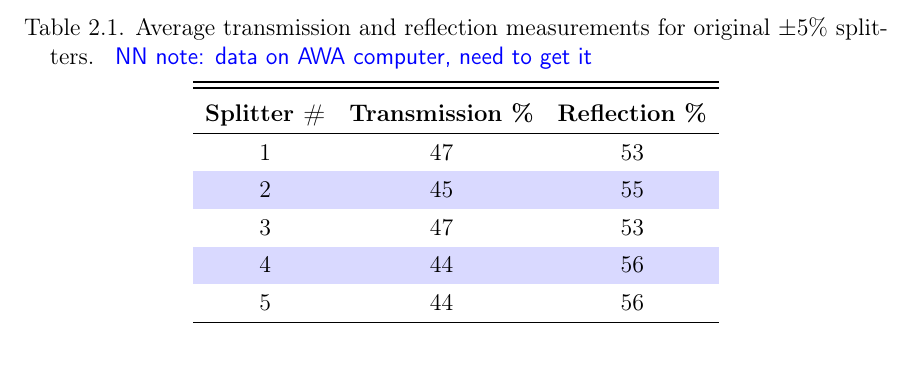
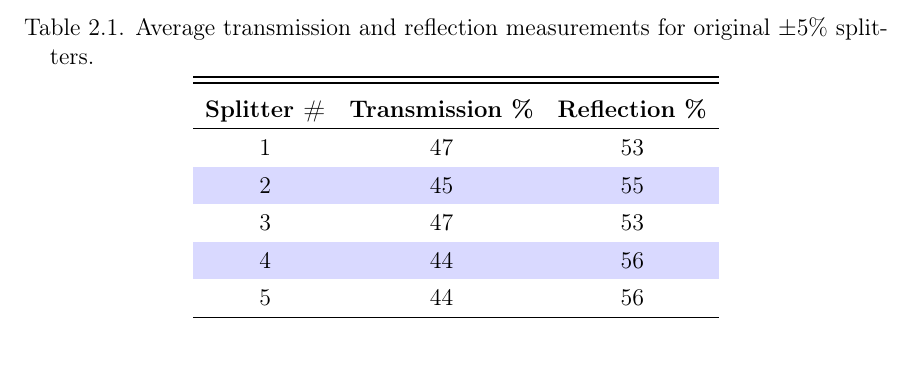
Before and after one commit to nneveu/thesis, a LaTeX thesis (tex/thesis.tex, which reads tex/exp_setup.tex): part of page 37 of 138, cut so that both start at the same text. Compiled offline with pdfLaTeX; a LaTeX package or settings file that is missing is left out.

Commit message:
removing old nrnote

```diff
--- a/tex/exp_setup.tex
+++ b/tex/exp_setup.tex
@@ -171,8 +171,7 @@ The results indicated the ratio of reflection to transmission for each splitter
 $T/R\approx56/44$ to $53/47$.
 \begin{table}%[hbt]
 	\begin{center}
-		\caption{Average transmission and reflection measurements for original $\pm 5\%$ splitters.
-		\nrnote{data on AWA computer, need to get it}}
+		\caption{Average transmission and reflection measurements for original $\pm 5\%$ splitters.}
 		\label{tab:reflection}
 		\rowcolors{2}{blue!15}{white}
 		\begin{tabular}{ccc}
```
